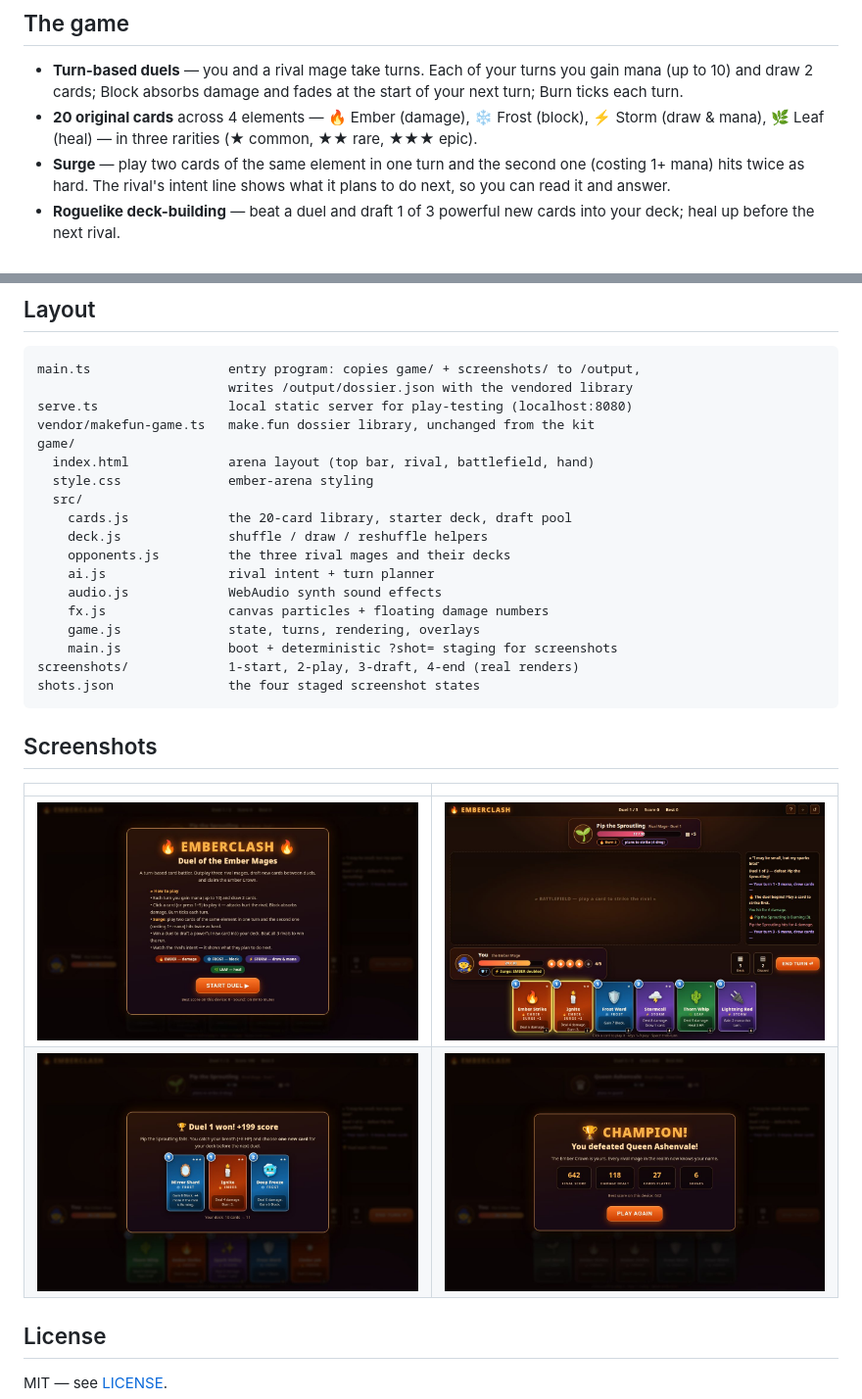
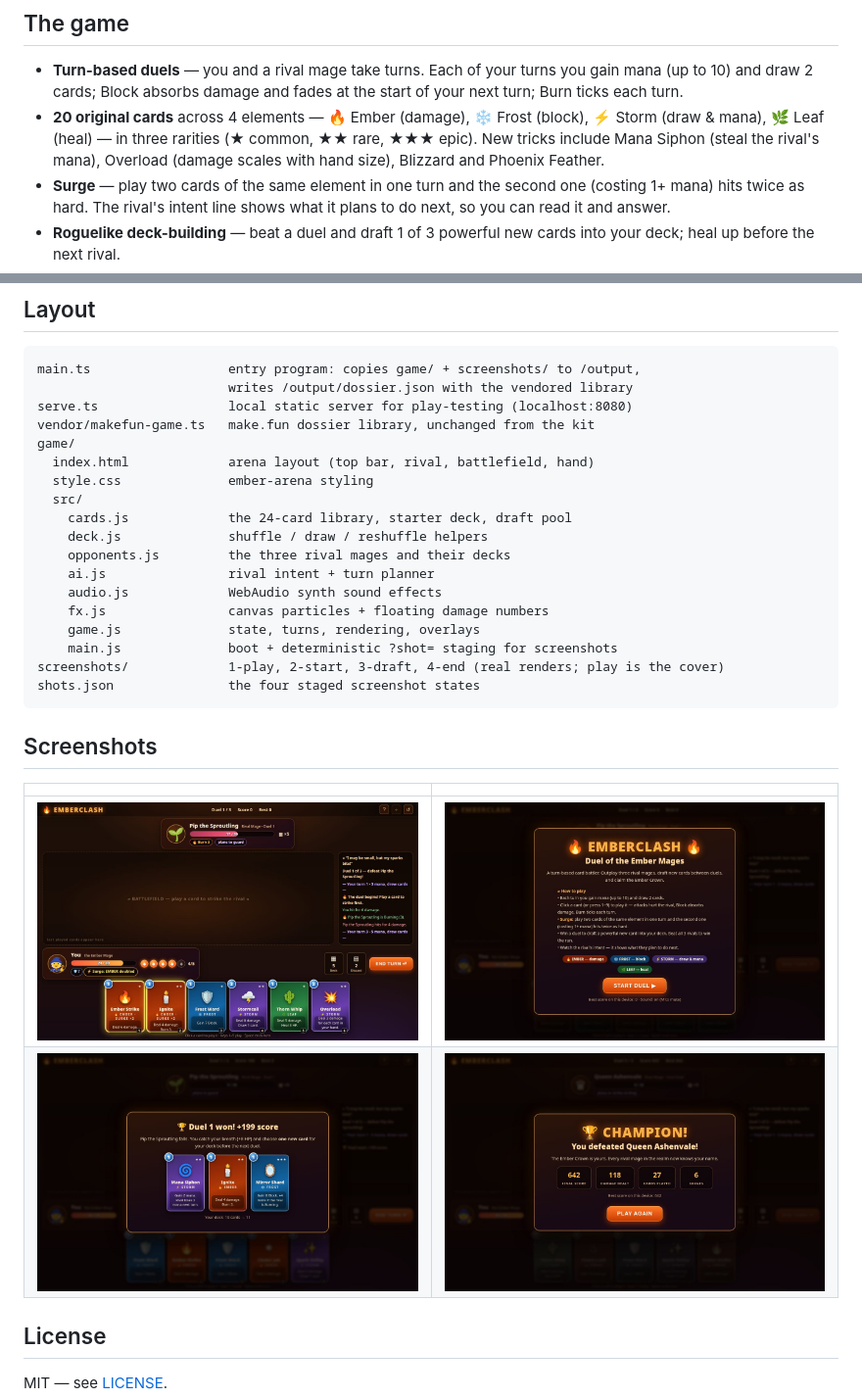
Before and after one commit to contact-nathanealphi/emberclash-duel, a Markdown page: README.md, 2 parts joined by grey strips. Shown at 98% size. Drawn GitHub-style; pictures changed too: screenshots/1-play.jpg (added), screenshots/1-start.jpg (deleted), screenshots/2-play.jpg (deleted).

Commit message:
Batch A+B: 24 cards (Mana Siphon, Overload, Blizzard, Phoenix Feather), battlefield history strip, deck/discard viewer, low-HP taunts + danger vignette, play-frame cover, turn counter, persisted mute

````diff
--- a/README.md
+++ b/README.md
@@ -26,7 +26,9 @@ ES modules under `game/`.
   and fades at the start of your next turn; Burn ticks each turn.
 - **20 original cards** across 4 elements — 🔥 Ember (damage),
   ❄️ Frost (block), ⚡ Storm (draw & mana), 🌿 Leaf (heal) — in three
-  rarities (★ common, ★★ rare, ★★★ epic).
+  rarities (★ common, ★★ rare, ★★★ epic). New tricks include Mana Siphon
+  (steal the rival's mana), Overload (damage scales with hand size),
+  Blizzard and Phoenix Feather.
 - **Surge** — play two cards of the same element in one turn and the
   second one (costing 1+ mana) hits twice as hard. The rival's intent
   line shows what it plans to do next, so you can read it and answer.
@@ -51,7 +53,7 @@ game/
   index.html             arena layout (top bar, rival, battlefield, hand)
   style.css              ember-arena styling
   src/
-    cards.js             the 20-card library, starter deck, draft pool
+    cards.js             the 24-card library, starter deck, draft pool
     deck.js              shuffle / draw / reshuffle helpers
     opponents.js         the three rival mages and their decks
     ai.js                rival intent + turn planner
@@ -59,7 +61,7 @@ game/
     fx.js                canvas particles + floating damage numbers
     game.js              state, turns, rendering, overlays
     main.js              boot + deterministic ?shot= staging for screenshots
-screenshots/             1-start, 2-play, 3-draft, 4-end (real renders)
+screenshots/             1-play, 2-start, 3-draft, 4-end (real renders; play is the cover)
 shots.json               the four staged screenshot states
 ```
 
@@ -67,7 +69,7 @@ shots.json               the four staged screenshot states
 
 | | |
 |---|---|
-| ![start](screenshots/1-start.jpg) | ![play](screenshots/2-play.jpg) |
+| ![play](screenshots/1-play.jpg) | ![start](screenshots/2-start.jpg) |
 | ![draft](screenshots/3-draft.jpg) | ![end](screenshots/4-end.jpg) |
 
 ## License
````
Also changed, not shown: 8 other files.
